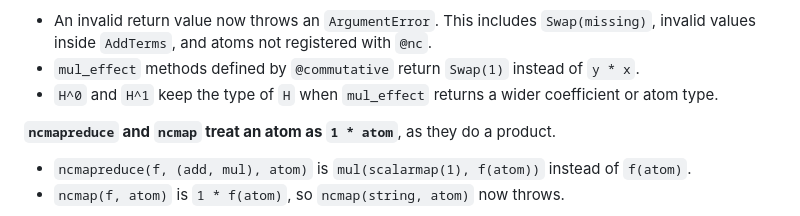
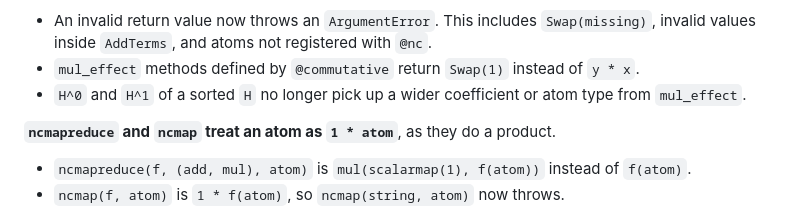
Before and after one commit to cvsvensson/NonCommutativeProducts.jl, a Markdown page: CHANGELOG.md, the part around the change. Drawn GitHub-style.

Commit message:
Narrow the changelog entry on H^0 and H^1
Co-Authored-By: Claude Opus 5.5 <noreply@anthropic.com>

```diff
--- a/CHANGELOG.md
+++ b/CHANGELOG.md
@@ -28,7 +28,7 @@ Changes since 0.5.2.
 **`mul_effect` return values.**
 - An invalid return value now throws an `ArgumentError`. This includes `Swap(missing)`, invalid values inside `AddTerms`, and atoms not registered with `@nc`.
 - `mul_effect` methods defined by `@commutative` return `Swap(1)` instead of `y * x`.
-- `H^0` and `H^1` keep the type of `H` when `mul_effect` returns a wider coefficient or atom type.
+- `H^0` and `H^1` of a sorted `H` no longer pick up a wider coefficient or atom type from `mul_effect`.
 
 **`ncmapreduce` and `ncmap` treat an atom as `1 * atom`**, as they do a product.
 - `ncmapreduce(f, (add, mul), atom)` is `mul(scalarmap(1), f(atom))` instead of `f(atom)`.
```
